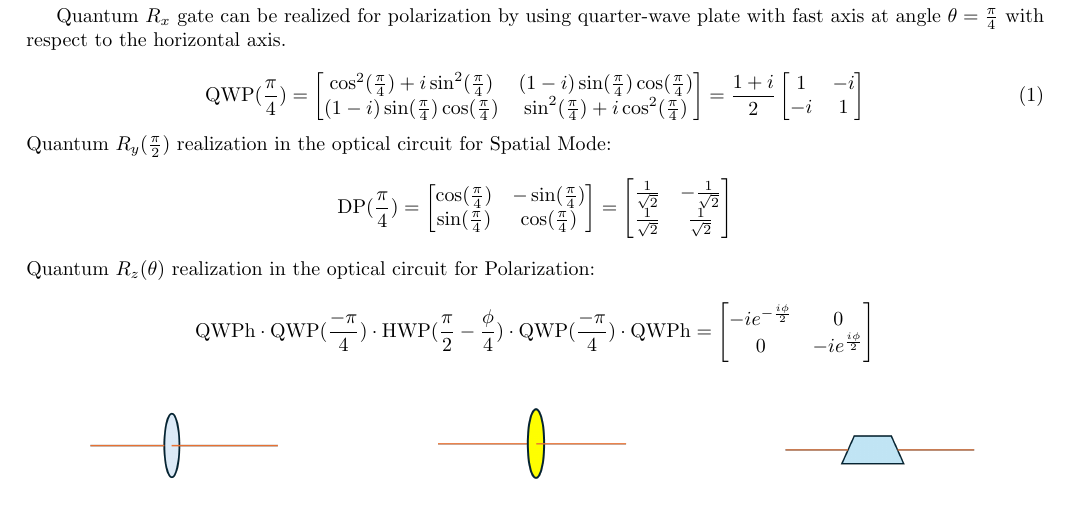
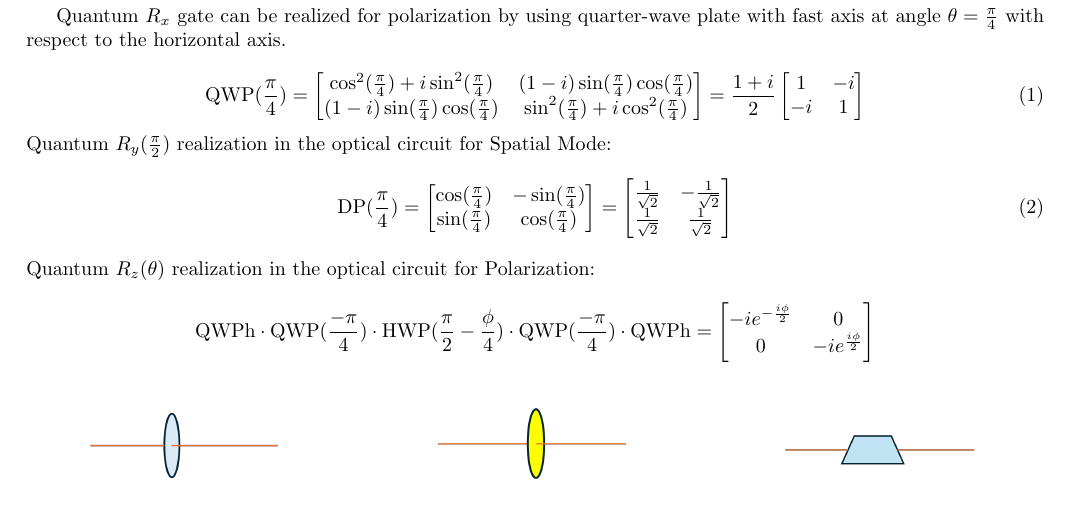
Before and after one commit to JoeJoeNguyen/Physics-Papers, a LaTeX thesis (Research/Thesis and Summary/submission/Submission.tex): part of page 1 of 2, cut so that both start at the same text. Compiled offline with pdfLaTeX.

Commit message:
Overleaf Connect auto-sync [2026-06-01 06:09:06]

```diff
--- a/Research/Thesis and Summary/submission/Submission.tex
+++ b/Research/Thesis and Summary/submission/Submission.tex
@@ -83,7 +83,7 @@ We implement qubits using two degrees of freedom of a single photon: polarizatio
 	\end{bmatrix}
 \end{equation}
  Quantum $R_y(\frac{\pi}{2})$ realization in the optical circuit for Spatial Mode:
-\begin{align*}
+\begin{equation}
 	\text{DP}(\frac{\pi}{4}) &= \begin{bmatrix}
 		\cos(\frac{\pi}{4}) & -\sin(\frac{\pi}{4}) \\
 		\sin(\frac{\pi}{4}) & \cos(\frac{\pi}{4})
```
Also changed, not shown: Research/Thesis and Summary/submission/Submission.tex (2 more changed lines).
